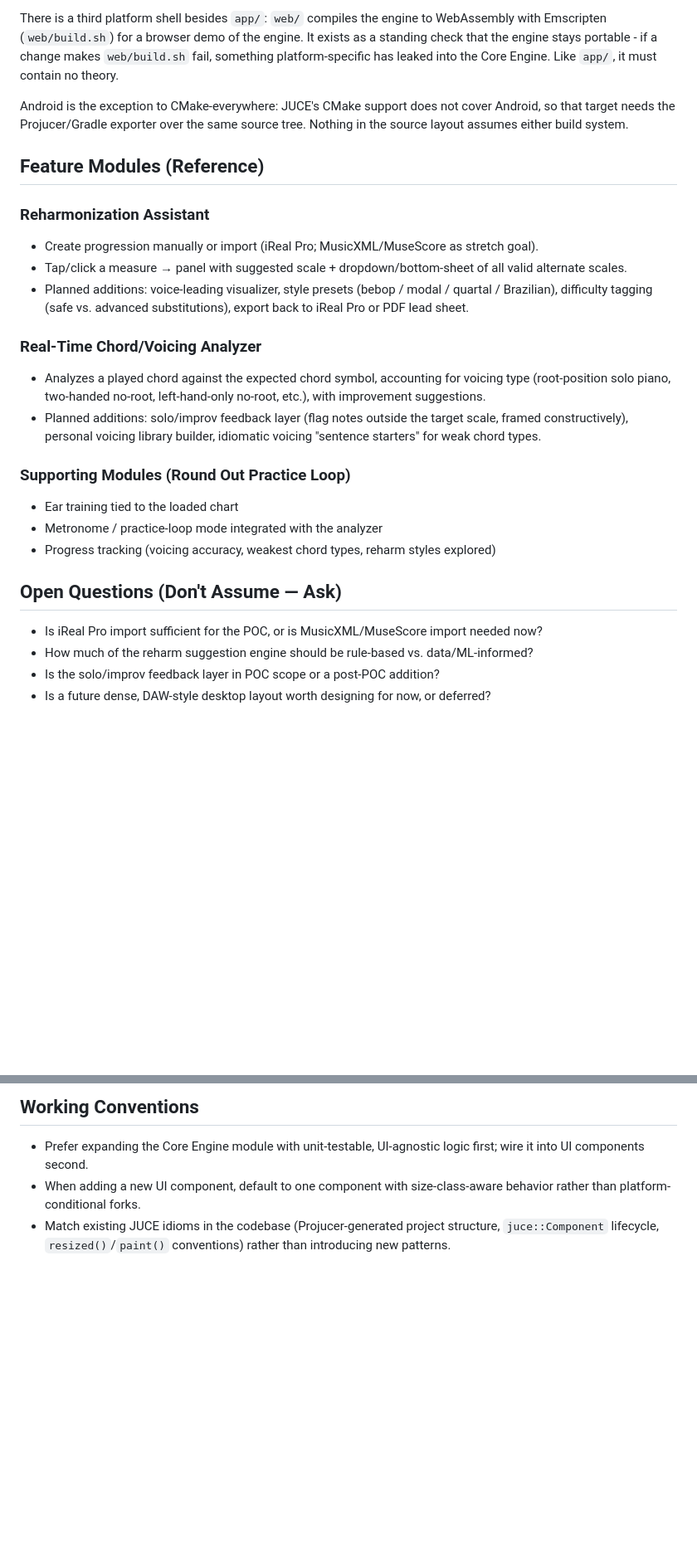
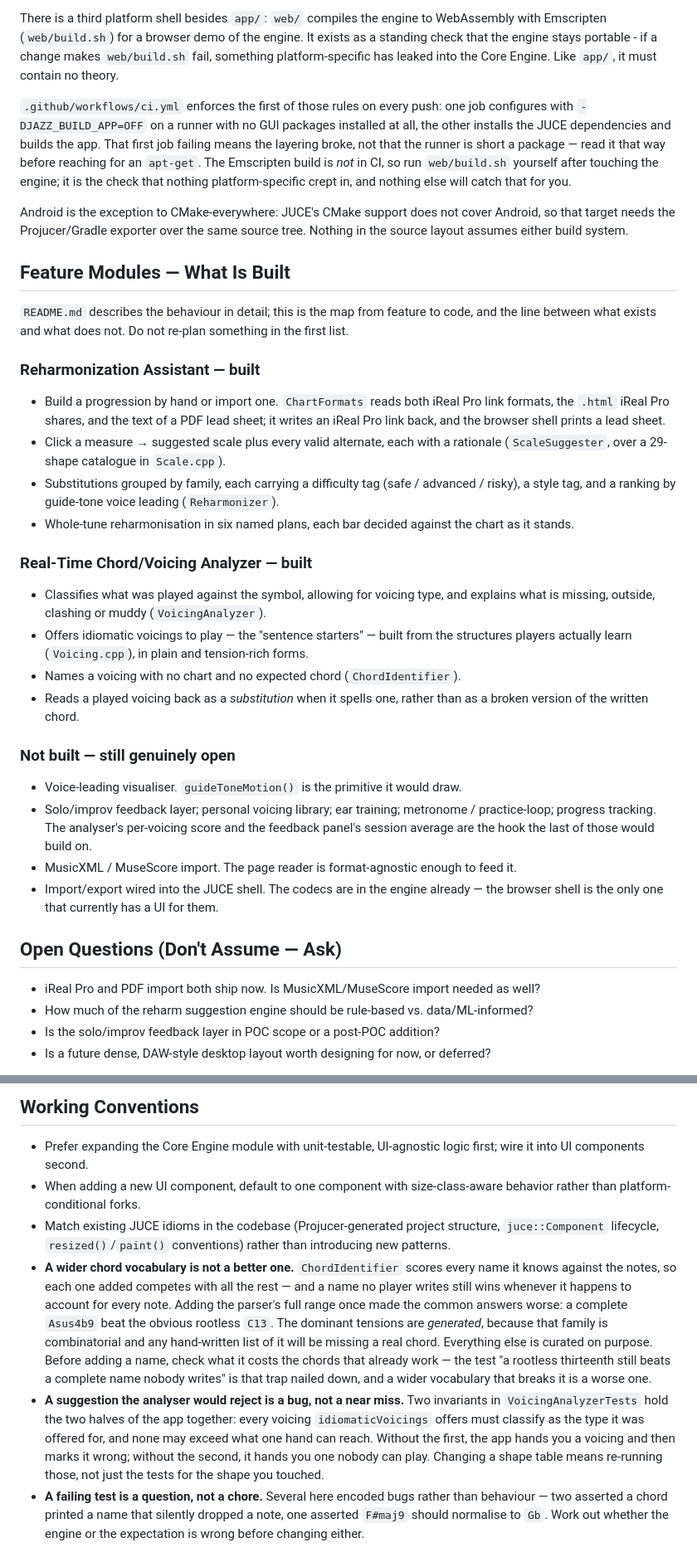
Before and after one commit to 22nmcdon/jazz_learning_app, a Markdown page: CLAUDE.md, 2 parts joined by grey strips. Shown at 83% size. Rendered like a GitHub page; blank space fills up the shorter version.

Commit message:
Bring the docs up to the state of the POC
The README had drifted in the small ways a doc drifts when it is updated
alongside the code it describes: a stale artifact link, a wasm size from
several builds ago, and a list of six reharmonisation plans introduced as
five, because "Out there" was appended without anyone rereading the
sentence. It also never mentioned CI, or the web shell in its own layout
table, or the buttons that are not obvious from the feature list.

CLAUDE.md had drifted the other way, and worse. Its feature section still
read as a plan - difficulty tagging, style tags, export back to iReal Pro,
idiomatic voicing "sentence starters" - all of which ship. A file whose
job is to tell the next person what to build should not invite them to
rebuild what is already there, so that section now says what exists and
where it lives, and keeps a short list of what genuinely does not.

Three conventions are new, and each one is a trap this repo has already
sprung. A wider chord vocabulary is not a better one: every name competes,
so adding the parser's full range put a complete Asus4b9 above a rootless
C13. A suggested voicing the analyser would reject is a bug and not a near
miss, which is what the two invariants in VoicingAnalyzerTests hold down.
And a failing test here is a question - several encoded bugs rather than
behaviour, including two names that silently dropped a note.

Co-Authored-By: Claude Opus 5 <noreply@anthropic.com>
Claude-Session: https://claude.ai/code/session_01H1TPyQ6Wspujg6zwLafDJ5

```diff
--- a/CLAUDE.md
+++ b/CLAUDE.md
@@ -122,36 +122,55 @@ with Emscripten (`web/build.sh`) for a browser demo of the engine. It exists as
 check that the engine stays portable - if a change makes `web/build.sh` fail, something
 platform-specific has leaked into the Core Engine. Like `app/`, it must contain no theory.
 
+`.github/workflows/ci.yml` enforces the first of those rules on every push: one job
+configures with `-DJAZZ_BUILD_APP=OFF` on a runner with no GUI packages installed at all,
+the other installs the JUCE dependencies and builds the app. That first job failing means
+the layering broke, not that the runner is short a package — read it that way before
+reaching for an `apt-get`. The Emscripten build is *not* in CI, so run `web/build.sh`
+yourself after touching the engine; it is the check that nothing platform-specific crept
+in, and nothing else will catch that for you.
+
 Android is the exception to CMake-everywhere: JUCE's CMake support does not cover Android,
 so that target needs the Projucer/Gradle exporter over the same source tree. Nothing in
 the source layout assumes either build system.
 
-## Feature Modules (Reference)
+## Feature Modules — What Is Built
 
-### Reharmonization Assistant
-- Create progression manually or import (iReal Pro; MusicXML/MuseScore as stretch goal).
-- Tap/click a measure → panel with suggested scale + dropdown/bottom-sheet of all valid
-  alternate scales.
-- Planned additions: voice-leading visualizer, style presets (bebop / modal / quartal /
-  Brazilian), difficulty tagging (safe vs. advanced substitutions), export back to iReal
-  Pro or PDF lead sheet.
+`README.md` describes the behaviour in detail; this is the map from feature to code, and
+the line between what exists and what does not. Do not re-plan something in the first list.
 
-### Real-Time Chord/Voicing Analyzer
-- Analyzes a played chord against the expected chord symbol, accounting for voicing type
-  (root-position solo piano, two-handed no-root, left-hand-only no-root, etc.), with
-  improvement suggestions.
-- Planned additions: solo/improv feedback layer (flag notes outside the target scale,
-  framed constructively), personal voicing library builder, idiomatic voicing "sentence
-  starters" for weak chord types.
+### Reharmonization Assistant — built
+- Build a progression by hand or import one. `ChartFormats` reads both iReal Pro link
+  formats, the `.html` iReal Pro shares, and the text of a PDF lead sheet; it writes an
+  iReal Pro link back, and the browser shell prints a lead sheet.
+- Click a measure → suggested scale plus every valid alternate, each with a rationale
+  (`ScaleSuggester`, over a 29-shape catalogue in `Scale.cpp`).
+- Substitutions grouped by family, each carrying a difficulty tag (safe / advanced /
+  risky), a style tag, and a ranking by guide-tone voice leading (`Reharmonizer`).
+- Whole-tune reharmonisation in six named plans, each bar decided against the chart as it
+  stands.
 
-### Supporting Modules (Round Out Practice Loop)
-- Ear training tied to the loaded chart
-- Metronome / practice-loop mode integrated with the analyzer
-- Progress tracking (voicing accuracy, weakest chord types, reharm styles explored)
+### Real-Time Chord/Voicing Analyzer — built
+- Classifies what was played against the symbol, allowing for voicing type, and explains
+  what is missing, outside, clashing or muddy (`VoicingAnalyzer`).
+- Offers idiomatic voicings to play — the "sentence starters" — built from the structures
+  players actually learn (`Voicing.cpp`), in plain and tension-rich forms.
+- Names a voicing with no chart and no expected chord (`ChordIdentifier`).
+- Reads a played voicing back as a *substitution* when it spells one, rather than as a
+  broken version of the written chord.
+
+### Not built — still genuinely open
+- Voice-leading visualiser. `guideToneMotion()` is the primitive it would draw.
+- Solo/improv feedback layer; personal voicing library; ear training; metronome /
+  practice-loop; progress tracking. The analyser's per-voicing score and the feedback
+  panel's session average are the hook the last of those would build on.
+- MusicXML / MuseScore import. The page reader is format-agnostic enough to feed it.
+- Import/export wired into the JUCE shell. The codecs are in the engine already — the
+  browser shell is the only one that currently has a UI for them.
 
 ## Open Questions (Don't Assume — Ask)
 
-- Is iReal Pro import sufficient for the POC, or is MusicXML/MuseScore import needed now?
+- iReal Pro and PDF import both ship now. Is MusicXML/MuseScore import needed as well?
 - How much of the reharm suggestion engine should be rule-based vs. data/ML-informed?
 - Is the solo/improv feedback layer in POC scope or a post-POC addition?
 - Is a future dense, DAW-style desktop layout worth designing for now, or deferred?
@@ -167,3 +186,22 @@ If work touches one of these, flag the ambiguity rather than silently picking a
 - Match existing JUCE idioms in the codebase (Projucer-generated project structure,
   `juce::Component` lifecycle, `resized()`/`paint()` conventions) rather than introducing
   new patterns.
+- **A wider chord vocabulary is not a better one.** `ChordIdentifier` scores every name it
+  knows against the notes, so each one added competes with all the rest — and a name no
+  player writes still wins whenever it happens to account for every note. Adding the
+  parser's full range once made the common answers worse: a complete `Asus4b9` beat the
+  obvious rootless `C13`. The dominant tensions are *generated*, because that family is
+  combinatorial and any hand-written list of it will be missing a real chord. Everything
+  else is curated on purpose. Before adding a name, check what it costs the chords that
+  already work — the test "a rootless thirteenth still beats a complete name nobody
+  writes" is that trap nailed down, and a wider vocabulary that breaks it is a worse one.
+- **A suggestion the analyser would reject is a bug, not a near miss.** Two invariants in
+  `VoicingAnalyzerTests` hold the two halves of the app together: every voicing
+  `idiomaticVoicings` offers must classify as the type it was offered for, and none may
+  exceed what one hand can reach. Without the first, the app hands you a voicing and then
+  marks it wrong; without the second, it hands you one nobody can play. Changing a shape
+  table means re-running those, not just the tests for the shape you touched.
+- **A failing test is a question, not a chore.** Several here encoded bugs rather than
+  behaviour — two asserted a chord printed a name that silently dropped a note, one
+  asserted `F#maj9` should normalise to `Gb`. Work out whether the engine or the
+  expectation is wrong before changing either.
```
Also changed, not shown: README.md (+19 -8 lines).
